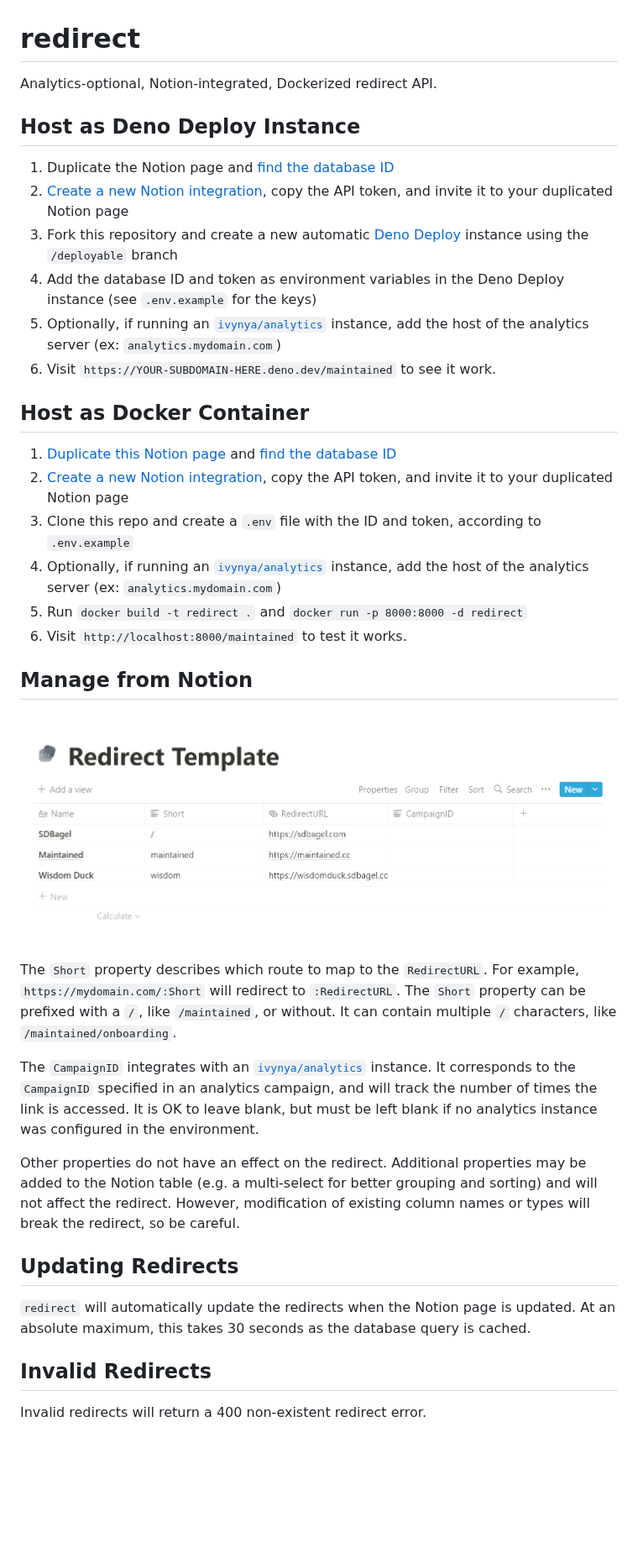
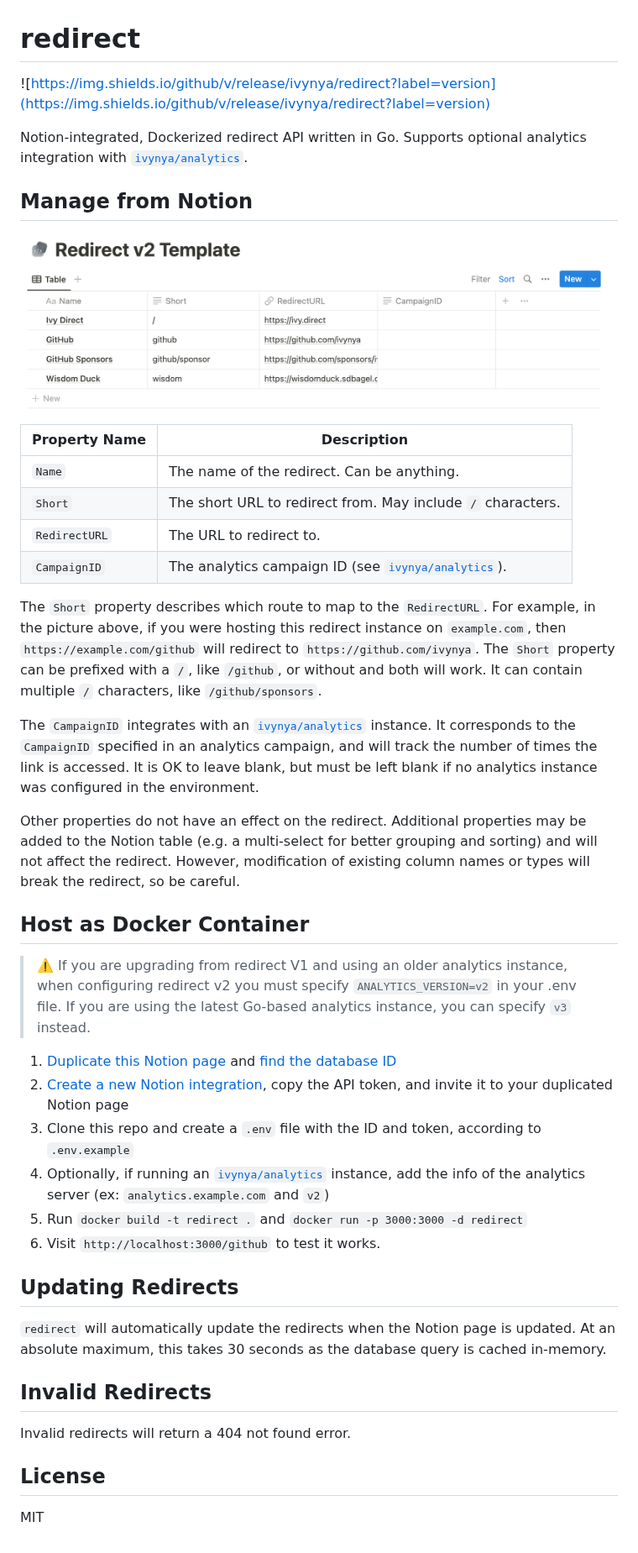
Before and after one commit to ivynya/redirect, a Markdown page: .github/README.md, the part around the change. Shown at 84% size. Rendered like a GitHub page; pictures changed too: .github/v2_template.png (added); blank space fills up the shorter version.

Commit message:
repo: v2 README

```diff
--- a/.github/README.md
+++ b/.github/README.md
@@ -1,37 +1,45 @@
 # redirect
 
-Analytics-optional, Notion-integrated, Dockerized redirect API.
+![https://img.shields.io/github/v/release/ivynya/redirect?label=version](https://img.shields.io/github/v/release/ivynya/redirect?label=version)
 
-## Host as Deno Deploy Instance
-1. Duplicate the Notion page and [find the database ID](https://developers.notion.com/docs/working-with-databases)
-2. [Create a new Notion integration](https://www.notion.so/my-integrations), copy the API token, and invite it to your duplicated Notion page
-3. Fork this repository and create a new automatic [Deno Deploy](https://deno.com/deploy) instance using the `/deployable` branch
-4. Add the database ID and token as environment variables in the Deno Deploy instance (see `.env.example` for the keys)
-5. Optionally, if running an [`ivynya/analytics`](https://github.com/ivynya/analytics) instance, add the host of the analytics server (ex: `analytics.mydomain.com`)
-6. Visit `https://YOUR-SUBDOMAIN-HERE.deno.dev/maintained` to see it work.
-
-## Host as Docker Container
-1. [Duplicate this Notion page](https://ivy.direct/template-redirect) and [find the database ID](https://developers.notion.com/docs/working-with-databases)
-2. [Create a new Notion integration](https://www.notion.so/my-integrations), copy the API token, and invite it to your duplicated Notion page
-3. Clone this repo and create a `.env` file with the ID and token, according to `.env.example`
-4. Optionally, if running an [`ivynya/analytics`](https://github.com/ivynya/analytics) instance, add the host of the analytics server (ex: `analytics.mydomain.com`)
-5. Run `docker build -t redirect .` and `docker run -p 8000:8000 -d redirect`
-6. Visit `http://localhost:8000/maintained` to test it works.
+Notion-integrated, Dockerized redirect API written in Go. Supports optional analytics integration with [`ivynya/analytics`](https://github.com/ivynya/analytics).
 
 ## Manage from Notion
 
-![Notion Template](./v1_template.png)
+![Notion Template](./v2_template.png)
 
-The `Short` property describes which route to map to the `RedirectURL`. For example, `https://mydomain.com/:Short` will redirect to `:RedirectURL`. The `Short` property can be prefixed with a `/`, like `/maintained`, or without. It can contain multiple `/` characters, like `/maintained/onboarding`.
+| Property Name | Description |
+| --- | --- |
+| `Name` | The name of the redirect. Can be anything. |
+| `Short` | The short URL to redirect from. May include `/` characters. |
+| `RedirectURL` | The URL to redirect to. |
+| `CampaignID` | The analytics campaign ID (see [`ivynya/analytics`](https://github.com/ivynya/analytics)). |
+
+The `Short` property describes which route to map to the `RedirectURL`. For example, in the picture above, if you were hosting this redirect instance on `example.com`, then `https://example.com/github` will redirect to `https://github.com/ivynya`. The `Short` property can be prefixed with a `/`, like `/github`, or without and both will work. It can contain multiple `/` characters, like `/github/sponsors`.
 
 The `CampaignID` integrates with an [`ivynya/analytics`](https://github.com/ivynya/analytics) instance. It corresponds to the `CampaignID` specified in an analytics campaign, and will track the number of times the link is accessed. It is OK to leave blank, but must be left blank if no analytics instance was configured in the environment.
 
 Other properties do not have an effect on the redirect. Additional properties may be added to the Notion table (e.g. a multi-select for better grouping and sorting) and will not affect the redirect. However, modification of existing column names or types will break the redirect, so be careful.
 
+## Host as Docker Container
+
+> ⚠️ If you are upgrading from redirect V1 and using an older analytics instance, when configuring redirect v2 you must specify `ANALYTICS_VERSION=v2` in your .env file. If you are using the latest Go-based analytics instance, you can specify `v3` instead.
+
+1. [Duplicate this Notion page](https://ivy.direct/template-redirect) and [find the database ID](https://developers.notion.com/docs/working-with-databases)
+2. [Create a new Notion integration](https://www.notion.so/my-integrations), copy the API token, and invite it to your duplicated Notion page
+3. Clone this repo and create a `.env` file with the ID and token, according to `.env.example`
+4. Optionally, if running an [`ivynya/analytics`](https://github.com/ivynya/analytics) instance, add the info of the analytics server (ex: `analytics.example.com` and `v2`)
+5. Run `docker build -t redirect .` and `docker run -p 3000:3000 -d redirect`
+6. Visit `http://localhost:3000/github` to test it works.
+
 ## Updating Redirects
 
-`redirect` will automatically update the redirects when the Notion page is updated. At an absolute maximum, this takes 30 seconds as the database query is cached.
+`redirect` will automatically update the redirects when the Notion page is updated. At an absolute maximum, this takes 30 seconds as the database query is cached in-memory.
 
 ## Invalid Redirects
 
-Invalid redirects will return a 400 non-existent redirect error.
+Invalid redirects will return a 404 not found error.
+
+## License
+
+MIT
```
